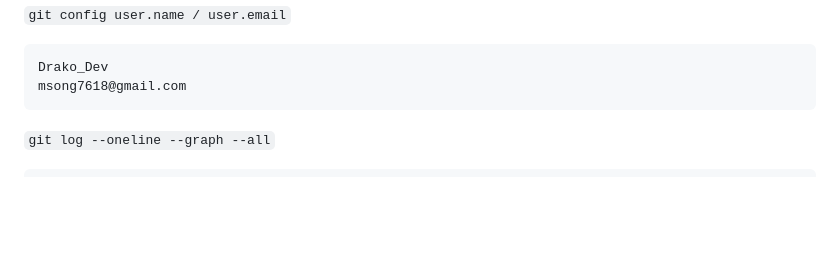
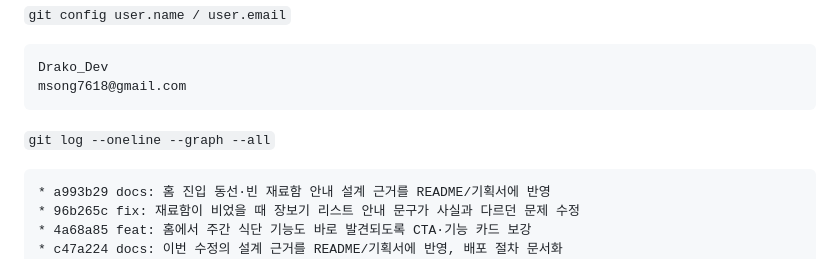
Before and after one commit to Frost0313z/fridge-chef, a Markdown page: README.md, the part around the change. Drawn GitHub-style; blank space fills up the shorter version.

Commit message:
docs: 개발환경 증빙 git log 갱신
Co-Authored-By: Claude Opus 5 <noreply@anthropic.com>

````diff
--- a/README.md
+++ b/README.md
@@ -209,6 +209,10 @@ msong7618@gmail.com
 `git log --oneline --graph --all`
 
 ```
+* a993b29 docs: 홈 진입 동선·빈 재료함 안내 설계 근거를 README/기획서에 반영
+* 96b265c fix: 재료함이 비었을 때 장보기 리스트 안내 문구가 사실과 다르던 문제 수정
+* 4a68a85 feat: 홈에서 주간 식단 기능도 바로 발견되도록 CTA·기능 카드 보강
+* c47a224 docs: 이번 수정의 설계 근거를 README/기획서에 반영, 배포 절차 문서화
 * e938660 fix: 헤더 정렬 결함 수정 + 접근성 개선, CSS 중복 규칙 정리
 * 9f3b73e fix: 동작 버그 4건 수정 + 프론트/백엔드 방어 로직 보강
 * fbcd030 docs: 데스크톱 레이아웃 정렬 수정 내용을 설계 노트에 반영
````
